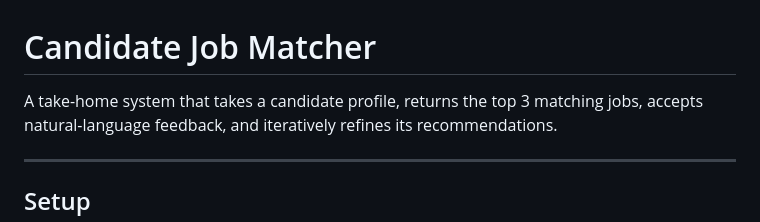
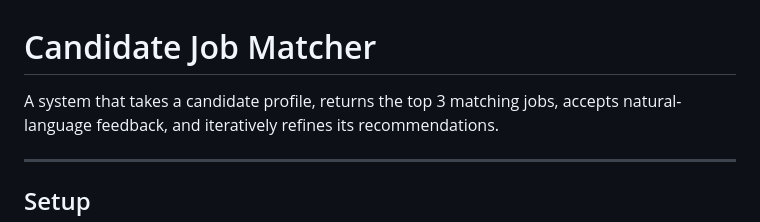
Before and after one commit to JackyChok/candidate-job-matcher, a Markdown page: README.md, the part around the change. Rendered like a GitHub page.

Commit message:
fix: Update Readme

```diff
--- a/README.md
+++ b/README.md
@@ -1,6 +1,6 @@
 # Candidate Job Matcher
 
-A take-home system that takes a candidate profile, returns the top 3 matching jobs,
+A system that takes a candidate profile, returns the top 3 matching jobs,
 accepts natural-language feedback, and iteratively refines its recommendations.
 
 ---
```
